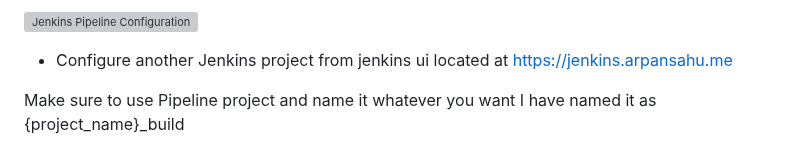
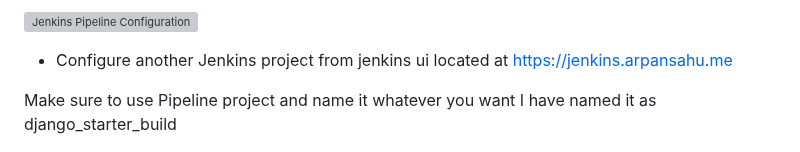
Before and after one commit to arpansahu/django_starter, a Markdown page: README.md, the part around the change. Drawn GitHub-style; grey boxes are pictures that could not be loaded.

Commit message:
Automatic Update README.md

```diff
--- a/README.md
+++ b/README.md
@@ -2843,7 +2843,7 @@ Make sure to use Pipeline project and name it whatever you want I have named it
 
 * Configure another Jenkins project from jenkins ui located at https://jenkins.arpansahu.me
 
-Make sure to use Pipeline project and name it whatever you want I have named it as {project_name}_build
+Make sure to use Pipeline project and name it whatever you want I have named it as django_starter_build
 
 ![Jenkins Build Pipeline Configuration](/Jenkins-build.png)
 
```
